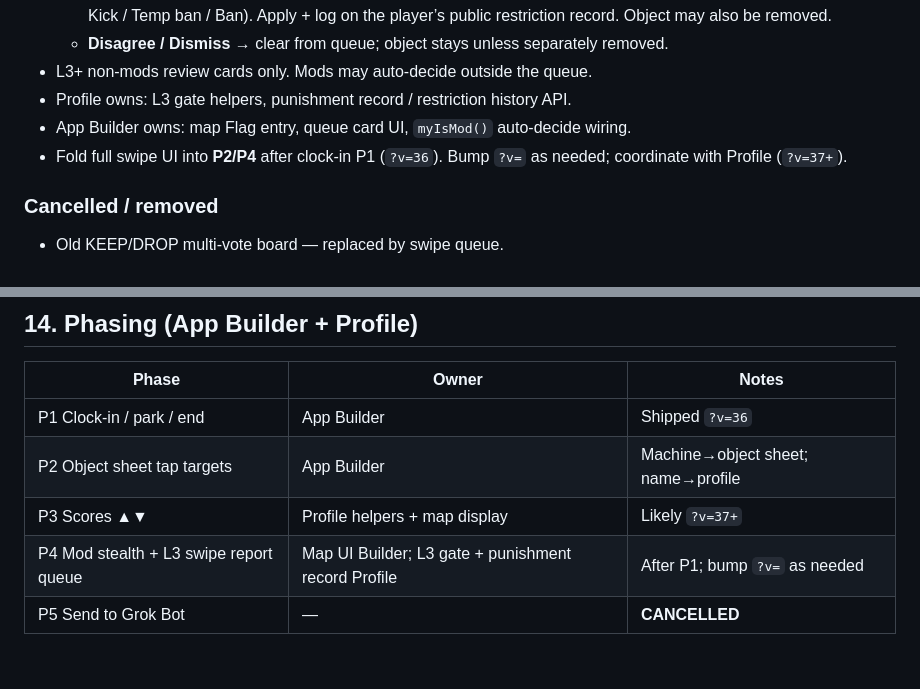
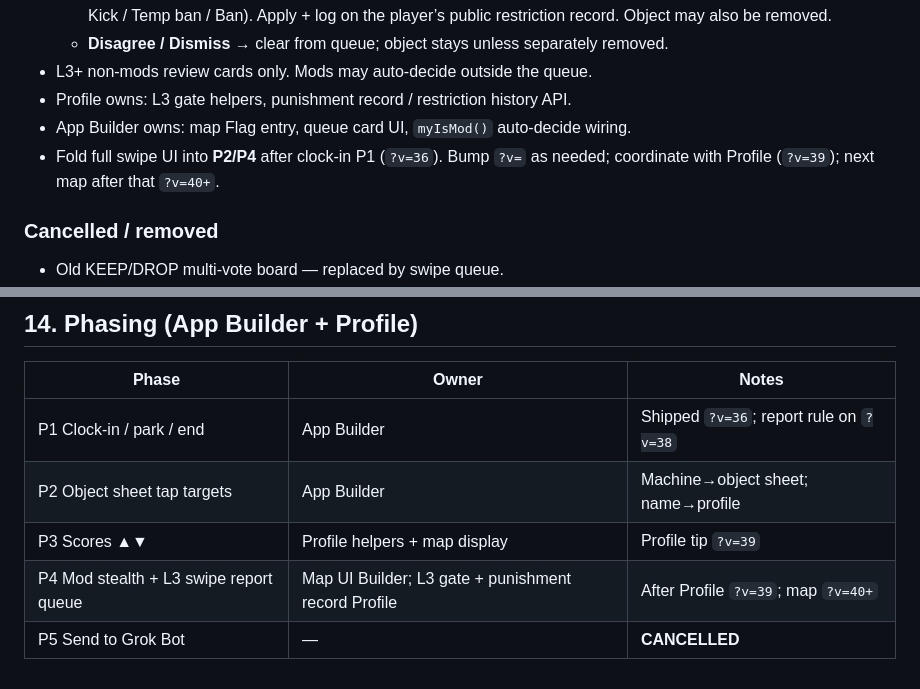
Before and after one commit to johnsonswork-star/onpad, a Markdown page: SITE_OPS_SPEC.md, 2 parts joined by grey strips. GitHub-like rendering.

Commit message:
Site Ops phasing: Profile ?v=39; next map ?v=40+
Align cache plan with Cos retarget after map ?v=38.

```diff
--- a/SITE_OPS_SPEC.md
+++ b/SITE_OPS_SPEC.md
@@ -201,7 +201,7 @@ Flag on an object (orders, machines, paths, etc.) enters moderation.
 - L3+ non-mods review cards only. Mods may auto-decide outside the queue.
 - Profile owns: L3 gate helpers, punishment record / restriction history API.
 - App Builder owns: map Flag entry, queue card UI, `myIsMod()` auto-decide wiring.
-- Fold full swipe UI into **P2/P4** after clock-in P1 (`?v=36`). Bump `?v=` as needed; coordinate with Profile (`?v=37+`).
+- Fold full swipe UI into **P2/P4** after clock-in P1 (`?v=36`). Bump `?v=` as needed; coordinate with Profile (`?v=39`); next map after that `?v=40+`.
 
 ### Cancelled / removed
 
@@ -364,8 +364,8 @@ Mod bar:
 
 | Phase | Owner | Notes |
 |-------|-------|-------|
-| P1 Clock-in / park / end | App Builder | Shipped `?v=36` |
+| P1 Clock-in / park / end | App Builder | Shipped `?v=36`; report rule on `?v=38` |
 | P2 Object sheet tap targets | App Builder | Machine→object sheet; name→profile |
-| P3 Scores ▲▼ | Profile helpers + map display | Likely `?v=37+` |
-| P4 Mod stealth + L3 swipe report queue | Map UI Builder; L3 gate + punishment record Profile | After P1; bump `?v=` as needed |
+| P3 Scores ▲▼ | Profile helpers + map display | Profile tip `?v=39` |
+| P4 Mod stealth + L3 swipe report queue | Map UI Builder; L3 gate + punishment record Profile | After Profile `?v=39`; map `?v=40+` |
 | P5 Send to Grok Bot | — | **CANCELLED** |
```
